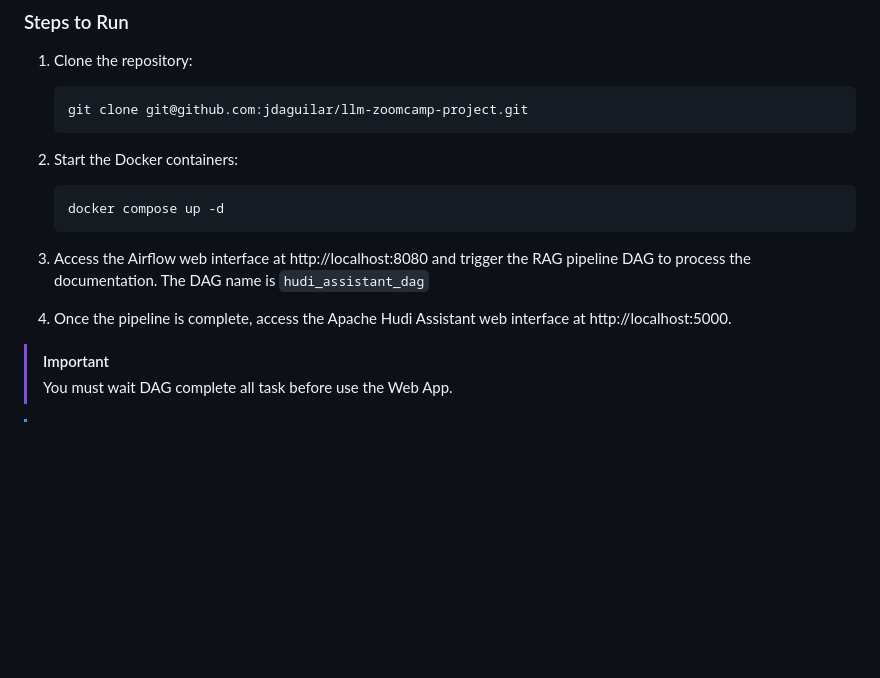
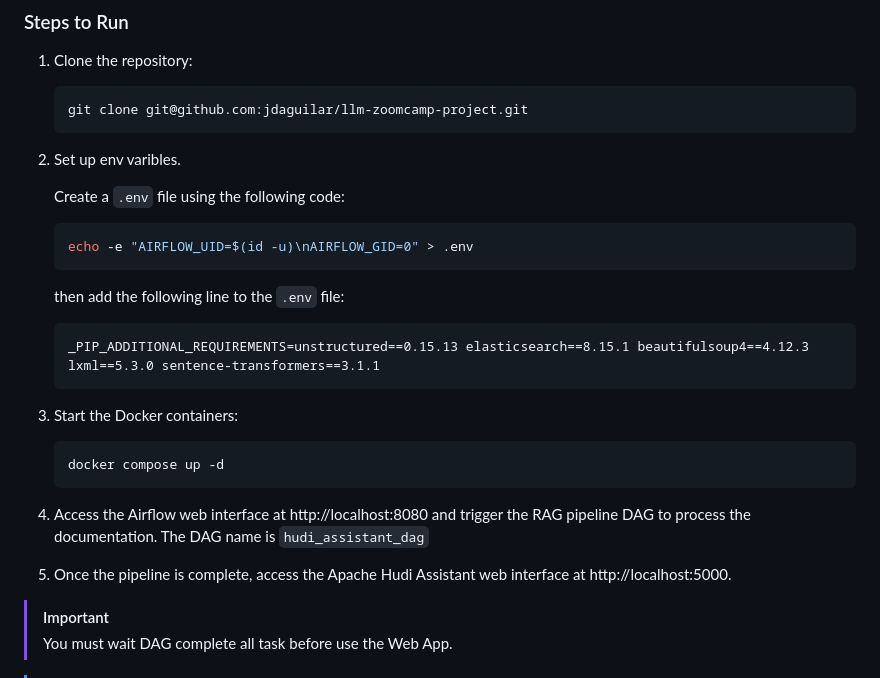
Before and after one commit to jdaguilar/llm-zoomcamp-project, a Markdown page: README.md, the part around the change. GitHub-like rendering; blank space fills up the shorter version.

Commit message:
docs: add extra steps to set up airflow

````diff
--- a/README.md
+++ b/README.md
@@ -74,15 +74,29 @@ The Apache Hudi Assistant consists of several components working together:
     git clone git@github.com:jdaguilar/llm-zoomcamp-project.git
     ```
 
-2. Start the Docker containers:
+2. Set up env varibles.
+
+    Create a `.env` file using the following code:
+
+    ```bash
+    echo -e "AIRFLOW_UID=$(id -u)\nAIRFLOW_GID=0" > .env
+    ```
+
+    then add the following line to the `.env` file:
+
+    ```
+    _PIP_ADDITIONAL_REQUIREMENTS=unstructured==0.15.13 elasticsearch==8.15.1 beautifulsoup4==4.12.3 lxml==5.3.0 sentence-transformers==3.1.1
+    ```
+
+3. Start the Docker containers:
 
     ```
     docker compose up -d
     ```
 
-3. Access the Airflow web interface at http://localhost:8080 and trigger the RAG pipeline DAG to process the documentation. The DAG name is `hudi_assistant_dag`
+4. Access the Airflow web interface at http://localhost:8080 and trigger the RAG pipeline DAG to process the documentation. The DAG name is `hudi_assistant_dag`
 
-4. Once the pipeline is complete, access the Apache Hudi Assistant web interface at http://localhost:5000.
+5. Once the pipeline is complete, access the Apache Hudi Assistant web interface at http://localhost:5000.
 
 > [!IMPORTANT]
 > You must wait DAG complete all task before use the Web App.
````
